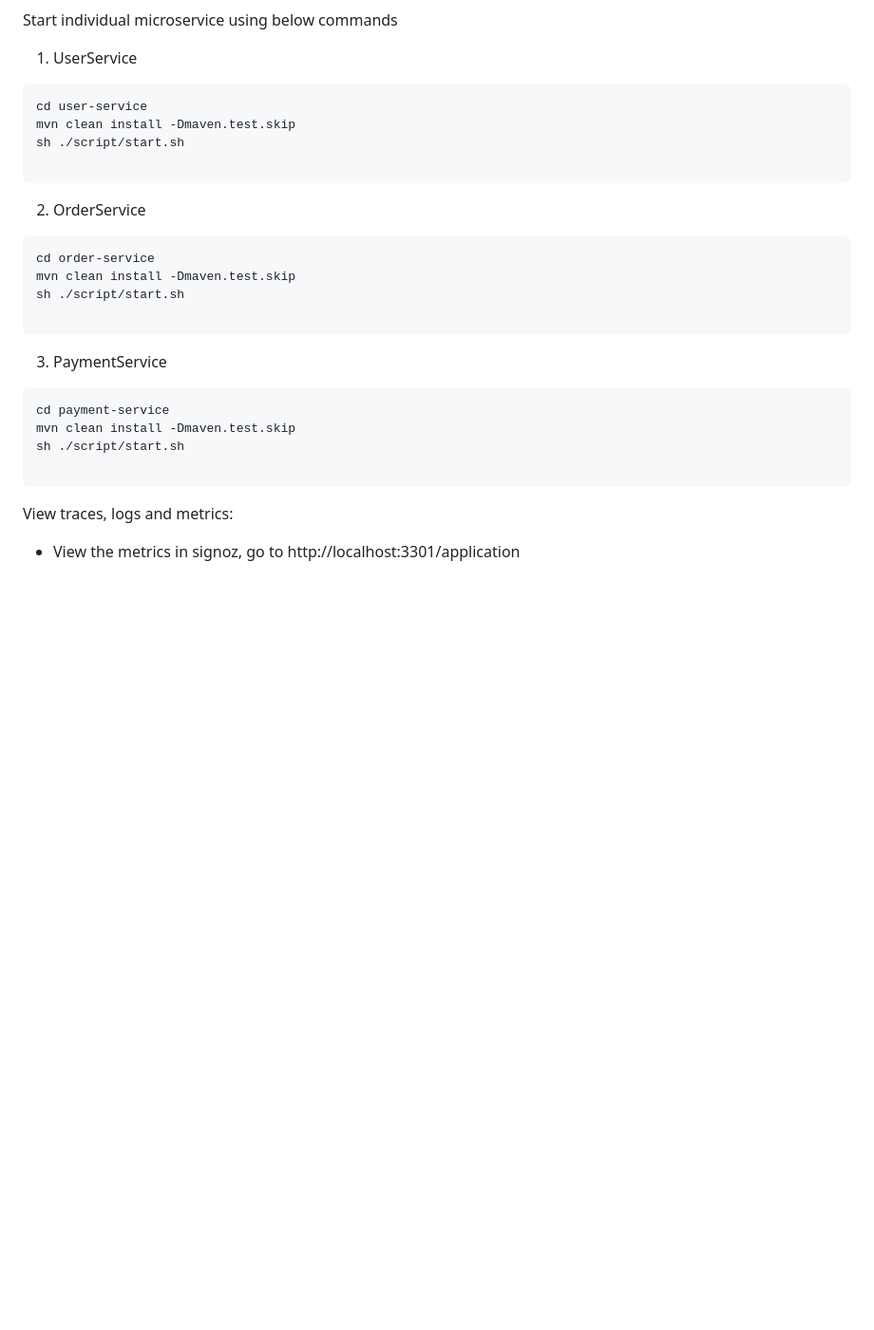
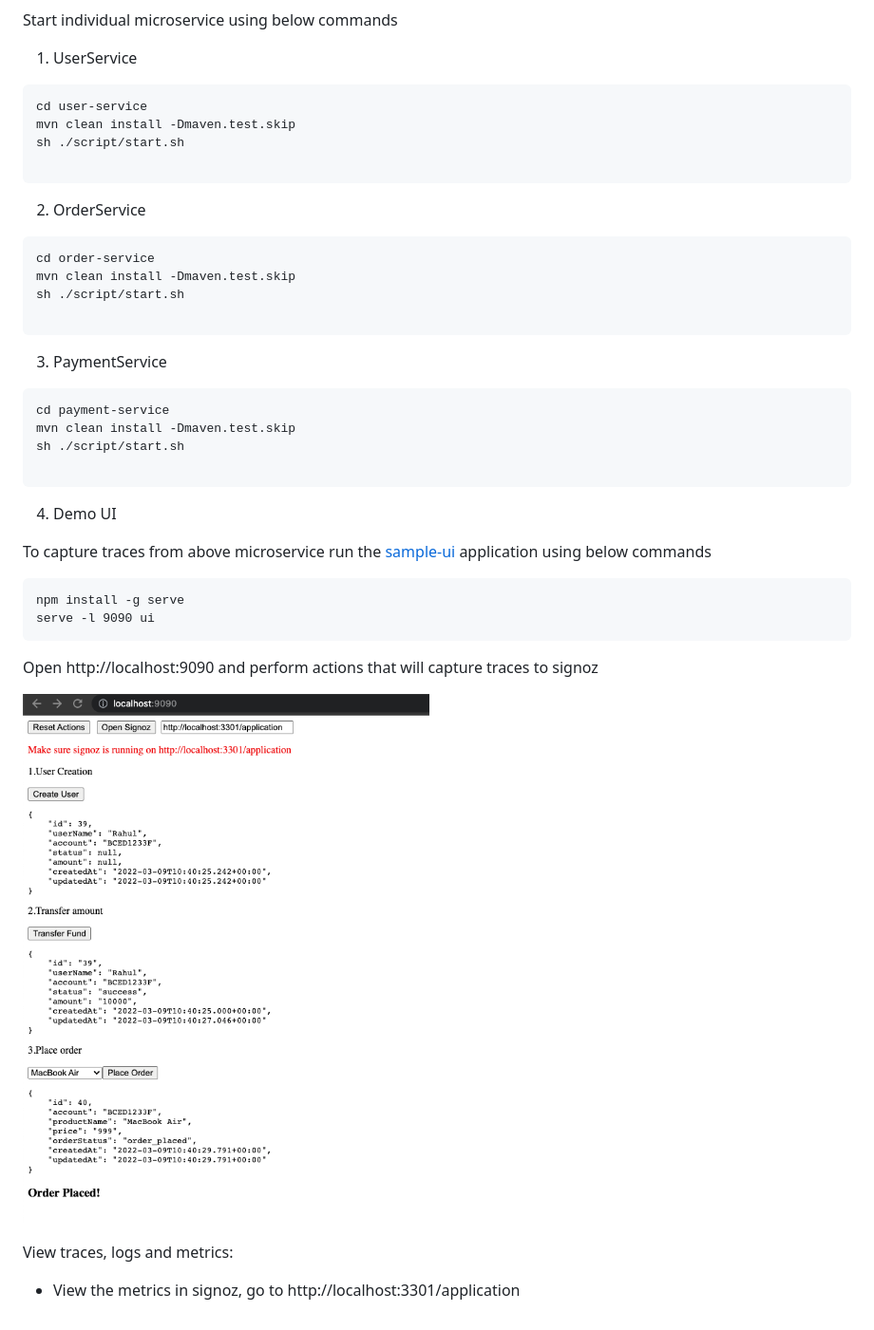
Before and after one commit to ganny26/distributed-tracing-java-sample, a Markdown page: README.md, the part around the change printed below. Shown: that part at 95% size. GitHub-like rendering; pictures changed too: demo-ui.png (added); blank space fills up the shorter version.

````diff
--- a/README.md
+++ b/README.md
@@ -27,6 +28,7 @@ Run `http://localhost:8761`
 Start individual microservice using below commands
 
 1. UserService
+
 ```
 cd user-service
 mvn clean install -Dmaven.test.skip
@@ -35,6 +37,7 @@ sh ./script/start.sh
 ```
 
 2. OrderService
+
 ```
 cd order-service
 mvn clean install -Dmaven.test.skip
@@ -43,6 +46,7 @@ sh ./script/start.sh
 ```
 
 3. PaymentService
+
 ```
 cd payment-service
 mvn clean install -Dmaven.test.skip
@@ -50,7 +54,18 @@ sh ./script/start.sh
 
 ```
 
+4. Demo UI
 
+To capture traces from above microservice run the [sample-ui](ui) application using below commands
+
+```
+npm install -g serve
+serve -l 9090 ui
+```
+
+Open http://localhost:9090 and perform actions that will capture traces to signoz
+
+![DemoUI](demo-ui.png)
 
 View traces, logs and metrics:
 
````
Also changed, not shown: other parts of README.md (+1 -0 lines).
